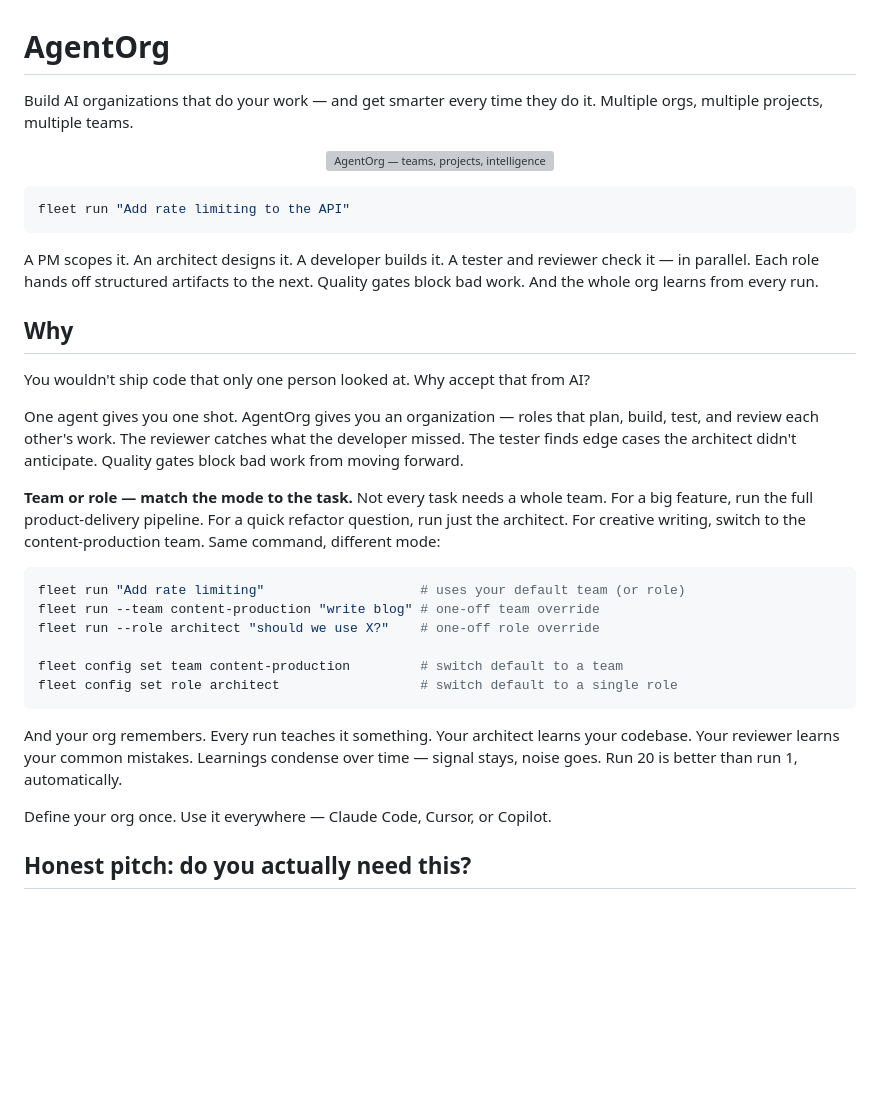
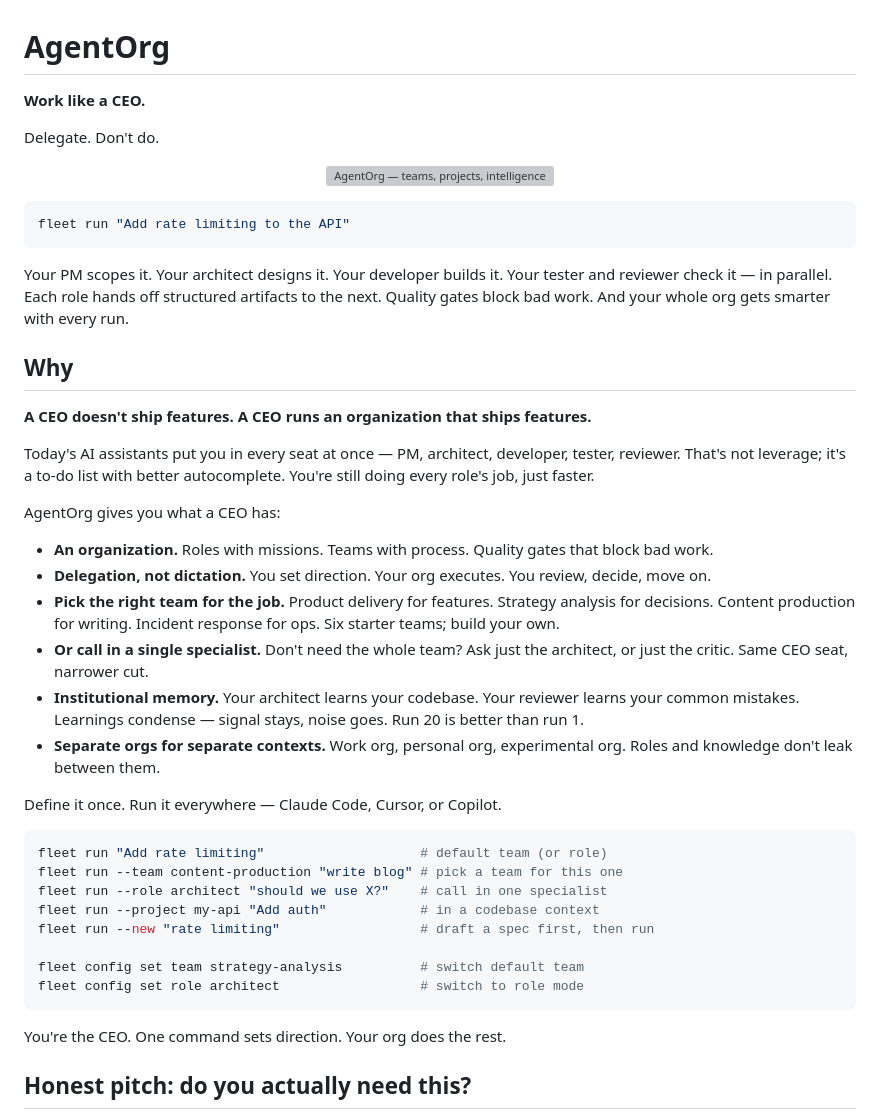
Before and after one commit to codevj/AgentOrg, a Markdown page: README.md, the part around the change. Rendered like a GitHub page; blank space fills up the shorter version; grey boxes are pictures that could not be loaded.

Commit message:
README: 'Work like a CEO' pitch
Reframed the opening and Why section around the CEO metaphor.

A CEO doesn't ship features — a CEO runs an organization that ships
features. Today's AI assistants put you in every seat at once. AgentOrg
gives you what a CEO has: an organization. You delegate, your org
executes, you review and move on.

Benefits reframed around CEO moves:
  - An organization (roles, teams, gates)
  - Delegation, not dictation
  - Pick the right team for the job
  - Or call in a single specialist
  - Institutional memory
  - Separate orgs for separate contexts

'You're the CEO. One command sets direction. Your org does the rest.'

````diff
--- a/README.md
+++ b/README.md
@@ -1,6 +1,8 @@
 # AgentOrg
 
-Build AI organizations that do your work — and get smarter every time they do it. Multiple orgs, multiple projects, multiple teams.
+**Work like a CEO.**
+
+Delegate. Don't do.
 
 <p align="center">
   <img src="images/agentorg-overview.svg" alt="AgentOrg — teams, projects, intelligence loop, backends" width="850"/>
@@ -10,28 +12,37 @@ Build AI organizations that do your work — and get smarter every time they do
 fleet run "Add rate limiting to the API"
 ```
 
-A PM scopes it. An architect designs it. A developer builds it. A tester and reviewer check it — in parallel. Each role hands off structured artifacts to the next. Quality gates block bad work. And the whole org learns from every run.
+Your PM scopes it. Your architect designs it. Your developer builds it. Your tester and reviewer check it — in parallel. Each role hands off structured artifacts to the next. Quality gates block bad work. And your whole org gets smarter with every run.
 
 ## Why
 
-You wouldn't ship code that only one person looked at. Why accept that from AI?
+**A CEO doesn't ship features. A CEO runs an organization that ships features.**
 
-One agent gives you one shot. AgentOrg gives you an organization — roles that plan, build, test, and review each other's work. The reviewer catches what the developer missed. The tester finds edge cases the architect didn't anticipate. Quality gates block bad work from moving forward.
+Today's AI assistants put you in every seat at once — PM, architect, developer, tester, reviewer. That's not leverage; it's a to-do list with better autocomplete. You're still doing every role's job, just faster.
 
-**Team or role — match the mode to the task.** Not every task needs a whole team. For a big feature, run the full product-delivery pipeline. For a quick refactor question, run just the architect. For creative writing, switch to the content-production team. Same command, different mode:
+AgentOrg gives you what a CEO has:
+
+- **An organization.** Roles with missions. Teams with process. Quality gates that block bad work.
+- **Delegation, not dictation.** You set direction. Your org executes. You review, decide, move on.
+- **Pick the right team for the job.** Product delivery for features. Strategy analysis for decisions. Content production for writing. Incident response for ops. Six starter teams; build your own.
+- **Or call in a single specialist.** Don't need the whole team? Ask just the architect, or just the critic. Same CEO seat, narrower cut.
+- **Institutional memory.** Your architect learns your codebase. Your reviewer learns your common mistakes. Learnings condense — signal stays, noise goes. Run 20 is better than run 1.
+- **Separate orgs for separate contexts.** Work org, personal org, experimental org. Roles and knowledge don't leak between them.
+
+Define it once. Run it everywhere — Claude Code, Cursor, or Copilot.
 
 ```bash
-fleet run "Add rate limiting"                    # uses your default team (or role)
-fleet run --team content-production "write blog" # one-off team override
-fleet run --role architect "should we use X?"    # one-off role override
+fleet run "Add rate limiting"                    # default team (or role)
+fleet run --team content-production "write blog" # pick a team for this one
+fleet run --role architect "should we use X?"    # call in one specialist
+fleet run --project my-api "Add auth"            # in a codebase context
+fleet run --new "rate limiting"                  # draft a spec first, then run
 
-fleet config set team content-production         # switch default to a team
-fleet config set role architect                  # switch default to a single role
+fleet config set team strategy-analysis          # switch default team
+fleet config set role architect                  # switch to role mode
 ```
 
-And your org remembers. Every run teaches it something. Your architect learns your codebase. Your reviewer learns your common mistakes. Learnings condense over time — signal stays, noise goes. Run 20 is better than run 1, automatically.
-
-Define your org once. Use it everywhere — Claude Code, Cursor, or Copilot.
+You're the CEO. One command sets direction. Your org does the rest.
 
 ## Honest pitch: do you actually need this?
 
````
